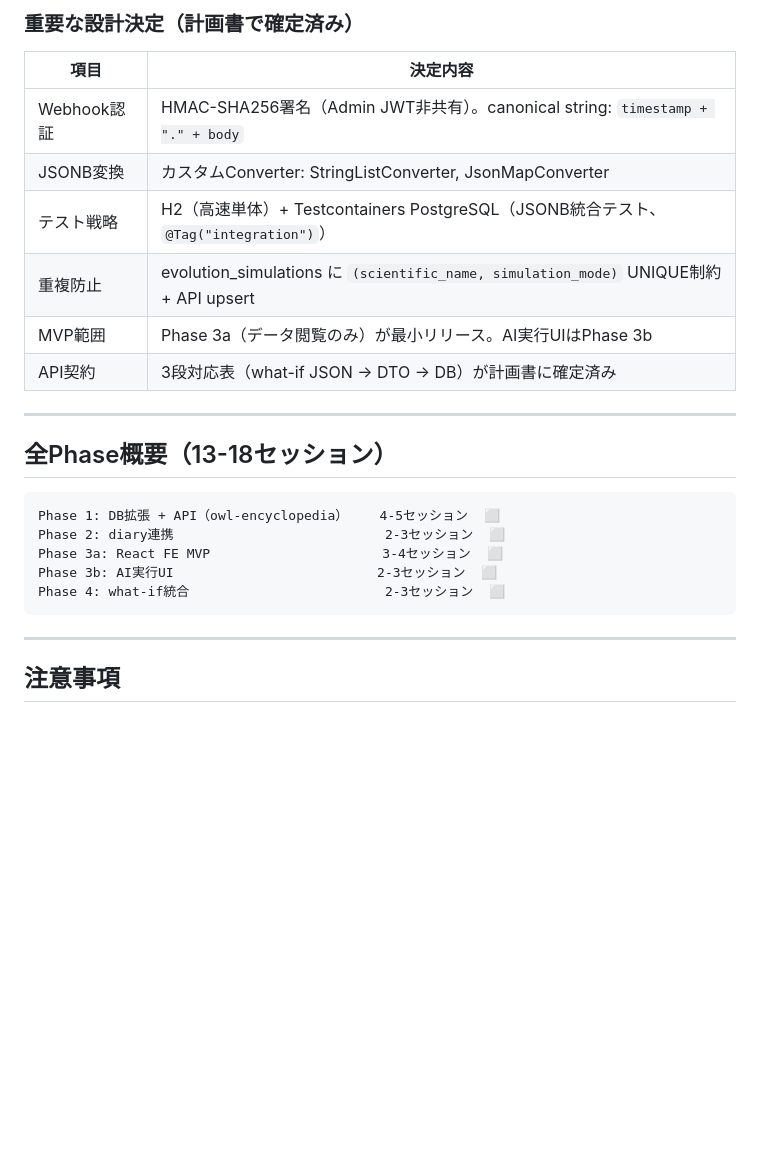
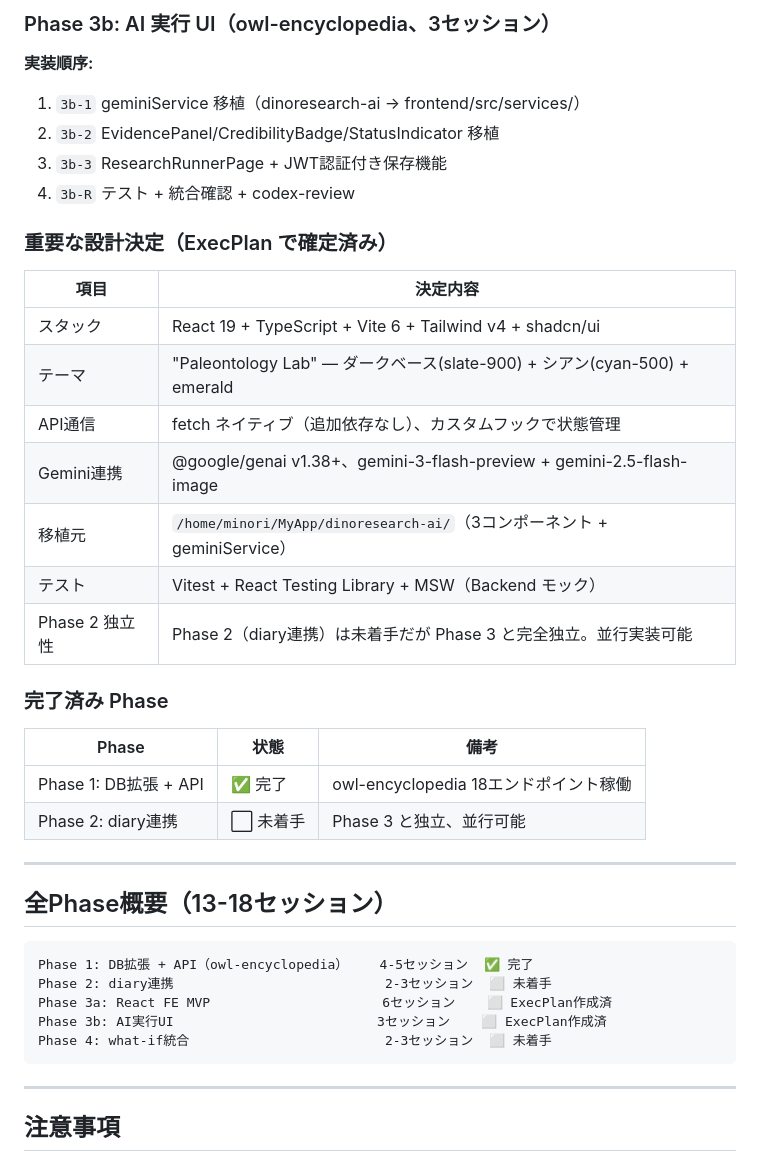
Before and after one commit to Tanbe3170/my-voice-diary, a Markdown page: HANDOFF_CROSS_PROJECT.md, the part around one of its changes. GitHub-like rendering; blank space fills up the shorter version.

````diff
--- a/HANDOFF_CROSS_PROJECT.md
+++ b/HANDOFF_CROSS_PROJECT.md
@@ -45,25 +58,41 @@
 
-### 重要な設計決定（計画書で確定済み）
+### Phase 3b: AI 実行 UI（owl-encyclopedia、3セッション）
+
+**実装順序:**
+1. `3b-1` geminiService 移植（dinoresearch-ai → frontend/src/services/）
+2. `3b-2` EvidencePanel/CredibilityBadge/StatusIndicator 移植
+3. `3b-3` ResearchRunnerPage + JWT認証付き保存機能
+4. `3b-R` テスト + 統合確認 + codex-review
+
+### 重要な設計決定（ExecPlan で確定済み）
 
 | 項目 | 決定内容 |
 |------|---------|
-| Webhook認証 | HMAC-SHA256署名（Admin JWT非共有）。canonical string: `timestamp + "." + body` |
-| JSONB変換 | カスタムConverter: StringListConverter, JsonMapConverter |
-| テスト戦略 | H2（高速単体）+ Testcontainers PostgreSQL（JSONB統合テスト、`@Tag("integration")`） |
-| 重複防止 | evolution_simulations に `(scientific_name, simulation_mode)` UNIQUE制約 + API upsert |
-| MVP範囲 | Phase 3a（データ閲覧のみ）が最小リリース。AI実行UIはPhase 3b |
-| API契約 | 3段対応表（what-if JSON → DTO → DB）が計画書に確定済み |
+| スタック | React 19 + TypeScript + Vite 6 + Tailwind v4 + shadcn/ui |
+| テーマ | "Paleontology Lab" — ダークベース(slate-900) + シアン(cyan-500) + emerald |
+| API通信 | fetch ネイティブ（追加依存なし）、カスタムフックで状態管理 |
+| Gemini連携 | @google/genai v1.38+、gemini-3-flash-preview + gemini-2.5-flash-image |
+| 移植元 | `/home/minori/MyApp/dinoresearch-ai/`（3コンポーネント + geminiService） |
+| テスト | Vitest + React Testing Library + MSW（Backend モック） |
+| Phase 2 独立性 | Phase 2（diary連携）は未着手だが Phase 3 と完全独立。並行実装可能 |
+
+### 完了済み Phase
+
+| Phase | 状態 | 備考 |
+|-------|------|------|
+| Phase 1: DB拡張 + API | ✅ 完了 | owl-encyclopedia 18エンドポイント稼働 |
+| Phase 2: diary連携 | ⬜ 未着手 | Phase 3 と独立、並行可能 |
 
 ---
 
 ## 全Phase概要（13-18セッション）
 
 ```
-Phase 1: DB拡張 + API（owl-encyclopedia）    4-5セッション  ⬜
-Phase 2: diary連携                           2-3セッション  ⬜
-Phase 3a: React FE MVP                      3-4セッション  ⬜
-Phase 3b: AI実行UI                          2-3セッション  ⬜
-Phase 4: what-if統合                         2-3セッション  ⬜
+Phase 1: DB拡張 + API（owl-encyclopedia）    4-5セッション  ✅ 完了
+Phase 2: diary連携                           2-3セッション  ⬜ 未着手
+Phase 3a: React FE MVP                      6セッション    ⬜ ExecPlan作成済
+Phase 3b: AI実行UI                          3セッション    ⬜ ExecPlan作成済
+Phase 4: what-if統合                         2-3セッション  ⬜ 未着手
 ```
 
 ---
````
Also changed, not shown: other parts of HANDOFF_CROSS_PROJECT.md (+31 -18 lines).
